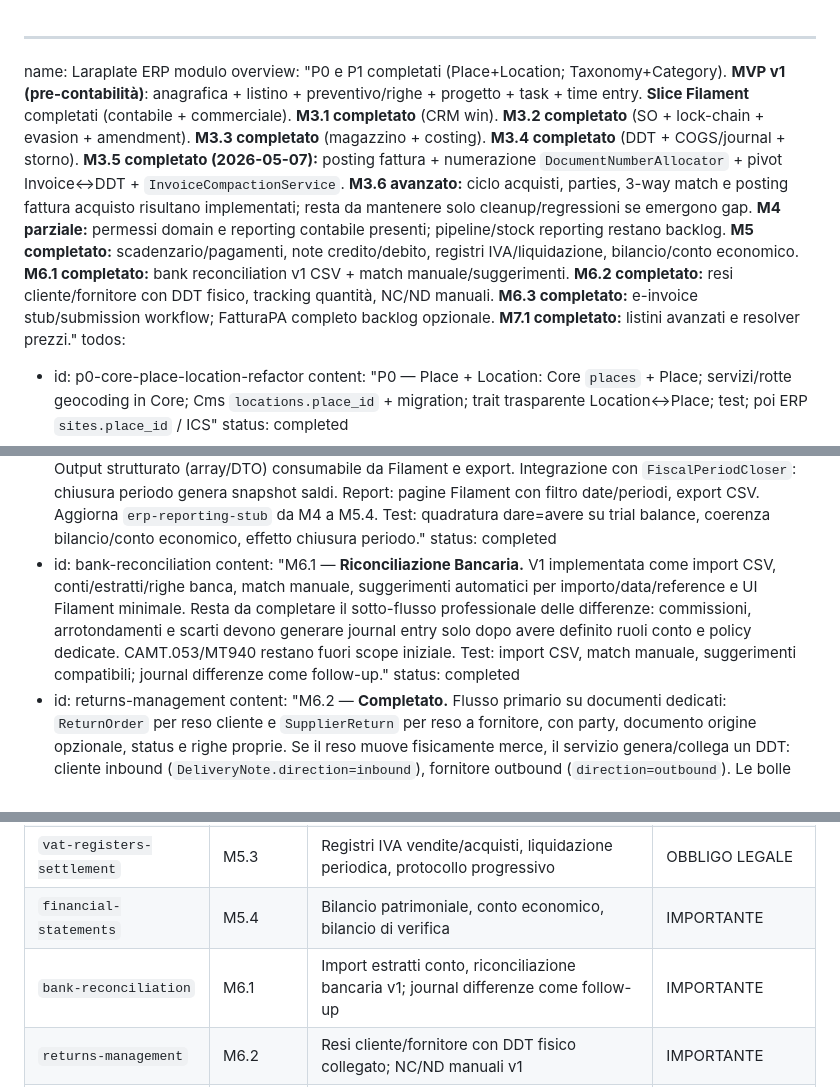
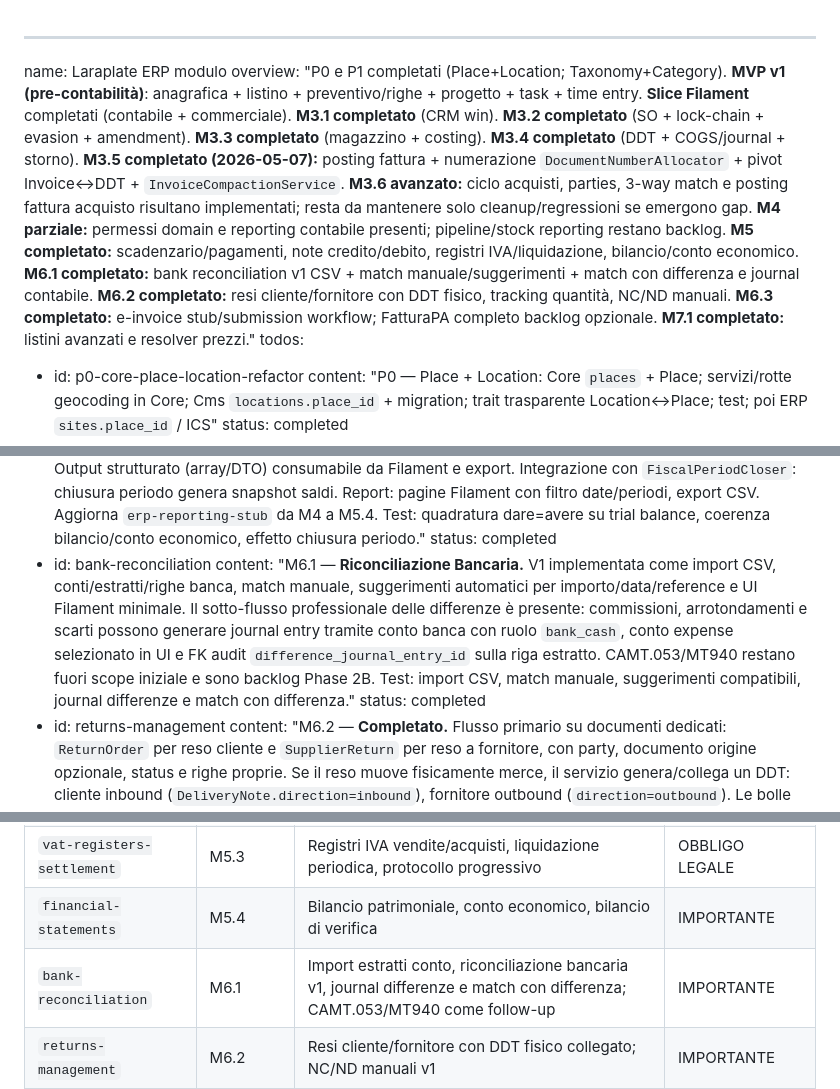
Before and after one commit to swolley/laraplate, a Markdown page: .cursor/plans/nebula_verso_business_0d6eb0ed.plan.md, 3 parts joined by grey strips. GitHub-like rendering.

Commit message:
docs(erp): mark bank difference reconciliation complete

```diff
--- a/.cursor/plans/nebula_verso_business_0d6eb0ed.plan.md
+++ b/.cursor/plans/nebula_verso_business_0d6eb0ed.plan.md
@@ -1,6 +1,6 @@
 ---
 name: Laraplate ERP modulo
-overview: "P0 e P1 completati (Place+Location; Taxonomy+Category). **MVP v1 (pre-contabilità)**: anagrafica + listino + preventivo/righe + progetto + task + time entry. **Slice Filament** completati (contabile + commerciale). **M3.1 completato** (CRM win). **M3.2 completato** (SO + lock-chain + evasion + amendment). **M3.3 completato** (magazzino + costing). **M3.4 completato** (DDT + COGS/journal + storno). **M3.5 completato (2026-05-07):** posting fattura + numerazione `DocumentNumberAllocator` + pivot Invoice↔DDT + `InvoiceCompactionService`. **M3.6 avanzato:** ciclo acquisti, parties, 3-way match e posting fattura acquisto risultano implementati; resta da mantenere solo cleanup/regressioni se emergono gap. **M4 parziale:** permessi domain e reporting contabile presenti; pipeline/stock reporting restano backlog. **M5 completato:** scadenzario/pagamenti, note credito/debito, registri IVA/liquidazione, bilancio/conto economico. **M6.1 completato:** bank reconciliation v1 CSV + match manuale/suggerimenti. **M6.2 completato:** resi cliente/fornitore con DDT fisico, tracking quantità, NC/ND manuali. **M6.3 completato:** e-invoice stub/submission workflow; FatturaPA completo backlog opzionale. **M7.1 completato:** listini avanzati e resolver prezzi."
+overview: "P0 e P1 completati (Place+Location; Taxonomy+Category). **MVP v1 (pre-contabilità)**: anagrafica + listino + preventivo/righe + progetto + task + time entry. **Slice Filament** completati (contabile + commerciale). **M3.1 completato** (CRM win). **M3.2 completato** (SO + lock-chain + evasion + amendment). **M3.3 completato** (magazzino + costing). **M3.4 completato** (DDT + COGS/journal + storno). **M3.5 completato (2026-05-07):** posting fattura + numerazione `DocumentNumberAllocator` + pivot Invoice↔DDT + `InvoiceCompactionService`. **M3.6 avanzato:** ciclo acquisti, parties, 3-way match e posting fattura acquisto risultano implementati; resta da mantenere solo cleanup/regressioni se emergono gap. **M4 parziale:** permessi domain e reporting contabile presenti; pipeline/stock reporting restano backlog. **M5 completato:** scadenzario/pagamenti, note credito/debito, registri IVA/liquidazione, bilancio/conto economico. **M6.1 completato:** bank reconciliation v1 CSV + match manuale/suggerimenti + match con differenza e journal contabile. **M6.2 completato:** resi cliente/fornitore con DDT fisico, tracking quantità, NC/ND manuali. **M6.3 completato:** e-invoice stub/submission workflow; FatturaPA completo backlog opzionale. **M7.1 completato:** listini avanzati e resolver prezzi."
 todos:
   - id: p0-core-place-location-refactor
     content: "P0 — Place + Location: Core `places` + Place; servizi/rotte geocoding in Core; Cms `locations.place_id` + migration; trait trasparente Location↔Place; test; poi ERP `sites.place_id` / ICS"
@@ -138,7 +138,7 @@ todos:
     content: "M5.4 — **Completato (2026-05-07).** Bilancio e Conto Economico. Servizio `BalanceSheetService::generate(company_id, date)`: genera bilancio patrimoniale da saldi GL (asset/liability/equity) alla data. Servizio `IncomeStatementService::generate(company_id, fiscal_period_range)`: genera conto economico (revenue − expense) per intervallo periodi. Servizio `TrialBalanceService::generate(company_id, date)`: bilancio di verifica (saldi dare/avere per ogni conto). Output strutturato (array/DTO) consumabile da Filament e export. Integrazione con `FiscalPeriodCloser`: chiusura periodo genera snapshot saldi. Report: pagine Filament con filtro date/periodi, export CSV. Aggiorna `erp-reporting-stub` da M4 a M5.4. Test: quadratura dare=avere su trial balance, coerenza bilancio/conto economico, effetto chiusura periodo."
     status: completed
   - id: bank-reconciliation
-    content: "M6.1 — **Riconciliazione Bancaria.** V1 implementata come import CSV, conti/estratti/righe banca, match manuale, suggerimenti automatici per importo/data/reference e UI Filament minimale. Resta da completare il sotto-flusso professionale delle differenze: commissioni, arrotondamenti e scarti devono generare journal entry solo dopo avere definito ruoli conto e policy dedicate. CAMT.053/MT940 restano fuori scope iniziale. Test: import CSV, match manuale, suggerimenti compatibili; journal differenze come follow-up."
+    content: "M6.1 — **Riconciliazione Bancaria.** V1 implementata come import CSV, conti/estratti/righe banca, match manuale, suggerimenti automatici per importo/data/reference e UI Filament minimale. Il sotto-flusso professionale delle differenze è presente: commissioni, arrotondamenti e scarti possono generare journal entry tramite conto banca con ruolo `bank_cash`, conto expense selezionato in UI e FK audit `difference_journal_entry_id` sulla riga estratto. CAMT.053/MT940 restano fuori scope iniziale e sono backlog Phase 2B. Test: import CSV, match manuale, suggerimenti compatibili, journal differenze e match con differenza."
     status: completed
   - id: returns-management
     content: "M6.2 — **Completato.** Flusso primario su documenti dedicati: `ReturnOrder` per reso cliente e `SupplierReturn` per reso a fornitore, con party, documento origine opzionale, status e righe proprie. Se il reso muove fisicamente merce, il servizio genera/collega un DDT: cliente inbound (`DeliveryNote.direction=inbound`), fornitore outbound (`direction=outbound`). Le bolle non contengono prezzi o costi; i costi restano in `StockMovement`/`StockCostLayer` e, per resi cliente senza movimento originario risolvibile, sulla riga reso come costo manuale esplicito. Completamento reso aggiorna qty rese su invoice/SO o PO/GR quando c'e' una riga sorgente. Le pagine reso espongono azioni manuali NC/ND v1 e collegano i documenti generati a `credit_note_invoice_id` / `debit_note_invoice_id`; automazione resta backlog dopo contratto esplicito per fattura origine e override righe. Test: approve/complete/cancel, DDT reso collegato, stock movement, tracking qty rese, NC/ND manuali."
@@ -291,7 +291,7 @@ Aggiunta validazione `saving()` su tutti i modelli sales-side (Quotation, SalesO
 | `credit-debit-notes` | M5.2 | Note di credito/debito, storno scadenze, numerazione sezionale NC | CRITICO |
 | `vat-registers-settlement` | M5.3 | Registri IVA vendite/acquisti, liquidazione periodica, protocollo progressivo | OBBLIGO LEGALE |
 | `financial-statements` | M5.4 | Bilancio patrimoniale, conto economico, bilancio di verifica | IMPORTANTE |
-| `bank-reconciliation` | M6.1 | Import estratti conto, riconciliazione bancaria v1; journal differenze come follow-up | IMPORTANTE |
+| `bank-reconciliation` | M6.1 | Import estratti conto, riconciliazione bancaria v1, journal differenze e match con differenza; CAMT.053/MT940 come follow-up | IMPORTANTE |
 | `returns-management` | M6.2 | Resi cliente/fornitore con DDT fisico collegato; NC/ND manuali v1 | IMPORTANTE |
 | `einvoice-sdi-binding` | M6.3 | Stub `EInvoiceProvider`, submission e azioni UI; FatturaPA completo opzionale finale | IMPORTANTE per go-live IT |
 | `advanced-pricelists` | M7.1 | Listino con validità temporale, sconti per party, sconti a cascata | MEDIO |
```
Also changed, not shown: 2 other files.
